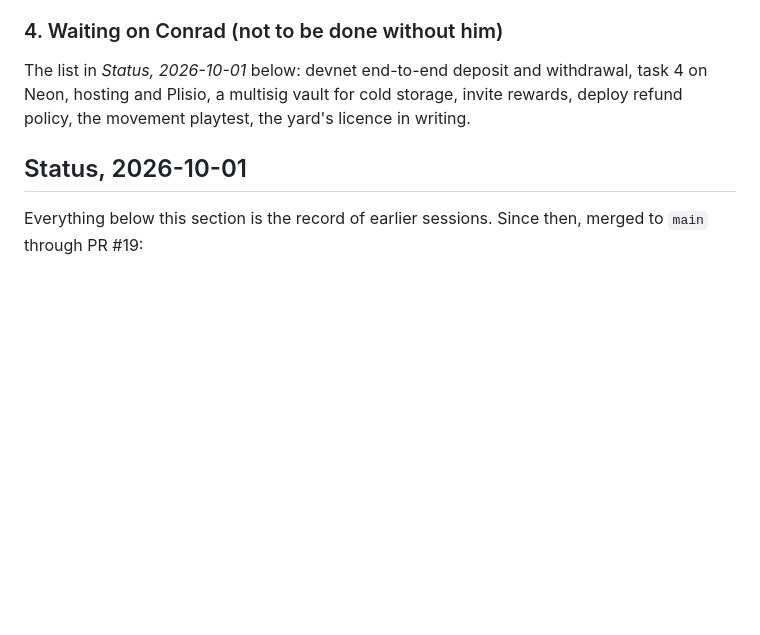
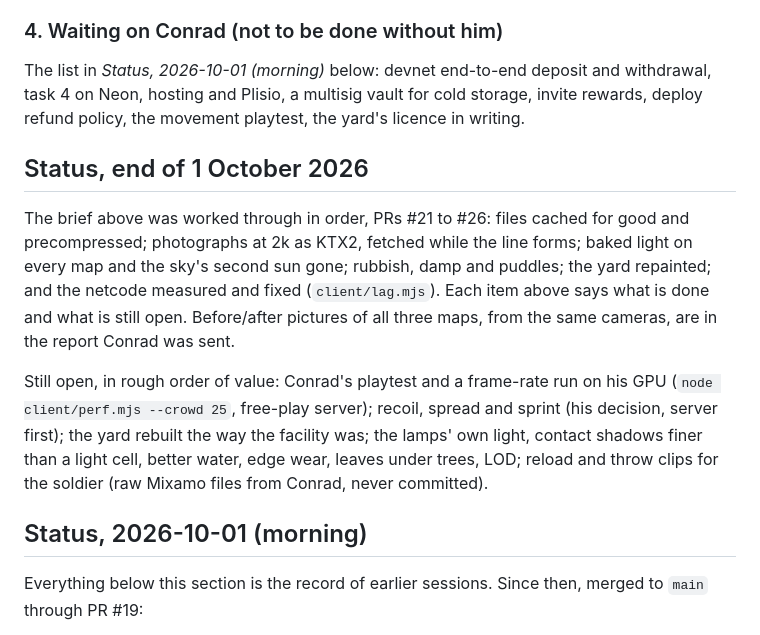
Before and after one commit to Conradfrmdao/solatel, a Markdown page: documents/HANDOFF.md, the part around the change. Drawn GitHub-style; blank space fills up the shorter version.

Commit message:
Handoff: where the brief stands at the end of the day
Co-Authored-By: Claude Opus 5.5 <noreply@anthropic.com>
Claude-Session: https://claude.ai/code/session_01WnEpRkFv1Ki2H3gNPwPRUN

```diff
--- a/documents/HANDOFF.md
+++ b/documents/HANDOFF.md
@@ -119,12 +119,29 @@ speed, only that things draw. Ask Conrad for a test pass on his machine.
 
 ### 4. Waiting on Conrad (not to be done without him)
 
-The list in *Status, 2026-10-01* below: devnet end-to-end deposit and
+The list in *Status, 2026-10-01 (morning)* below: devnet end-to-end deposit and
 withdrawal, task 4 on Neon, hosting and Plisio, a multisig vault for cold
 storage, invite rewards, deploy refund policy, the movement playtest, the
 yard's licence in writing.
 
-## Status, 2026-10-01
+## Status, end of 1 October 2026
+
+The brief above was worked through in order, PRs #21 to #26: files cached
+for good and precompressed; photographs at 2k as KTX2, fetched while the
+line forms; baked light on every map and the sky's second sun gone;
+rubbish, damp and puddles; the yard repainted; and the netcode measured and
+fixed (`client/lag.mjs`). Each item above says what is done and what is
+still open. Before/after pictures of all three maps, from the same cameras,
+are in the report Conrad was sent.
+
+Still open, in rough order of value: Conrad's playtest and a frame-rate run
+on his GPU (`node client/perf.mjs --crowd 25`, free-play server); recoil,
+spread and sprint (his decision, server first); the yard rebuilt the way the
+facility was; the lamps' own light, contact shadows finer than a light
+cell, better water, edge wear, leaves under trees, LOD; reload and throw
+clips for the soldier (raw Mixamo files from Conrad, never committed).
+
+## Status, 2026-10-01 (morning)
 
 Everything below this section is the record of earlier sessions. Since then,
 merged to `main` through PR #19:
```
